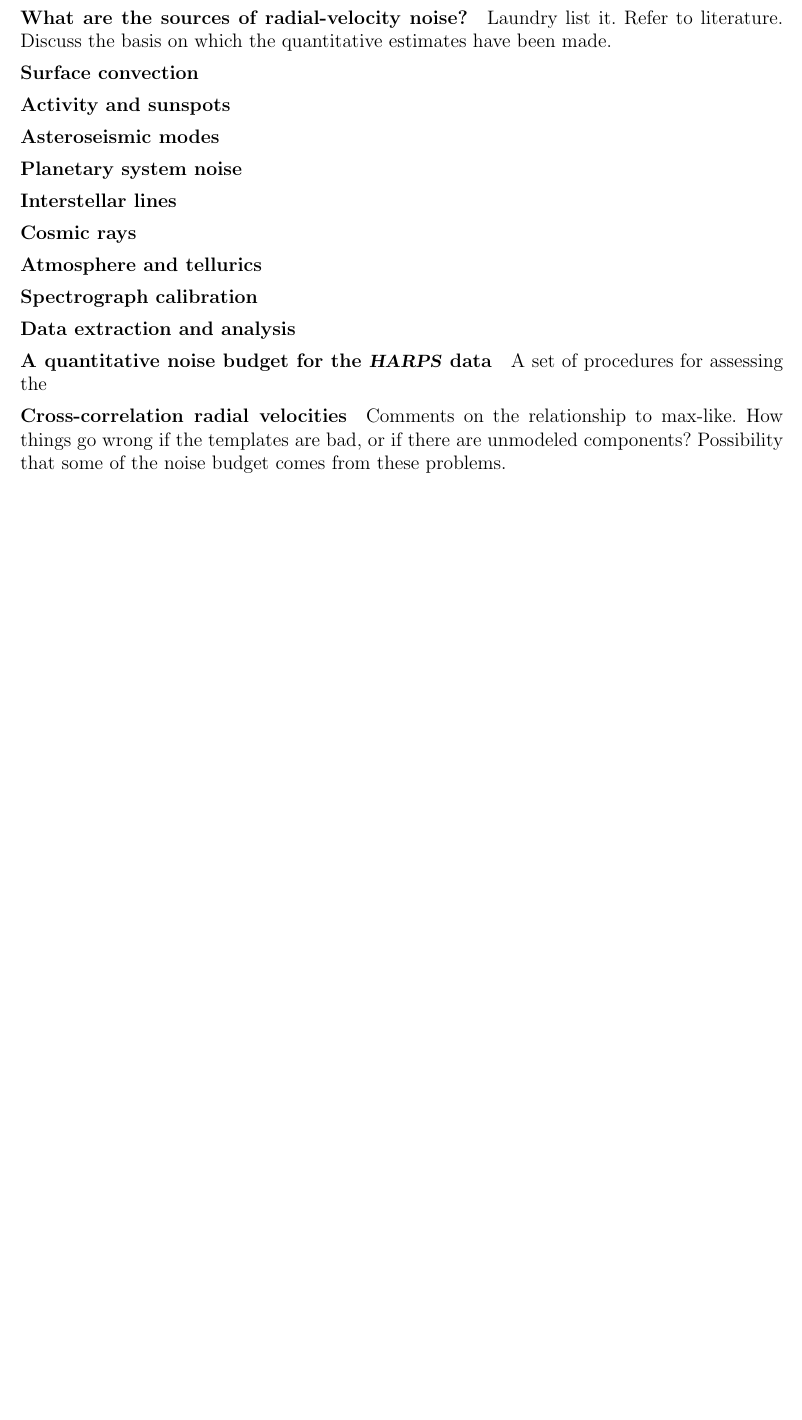
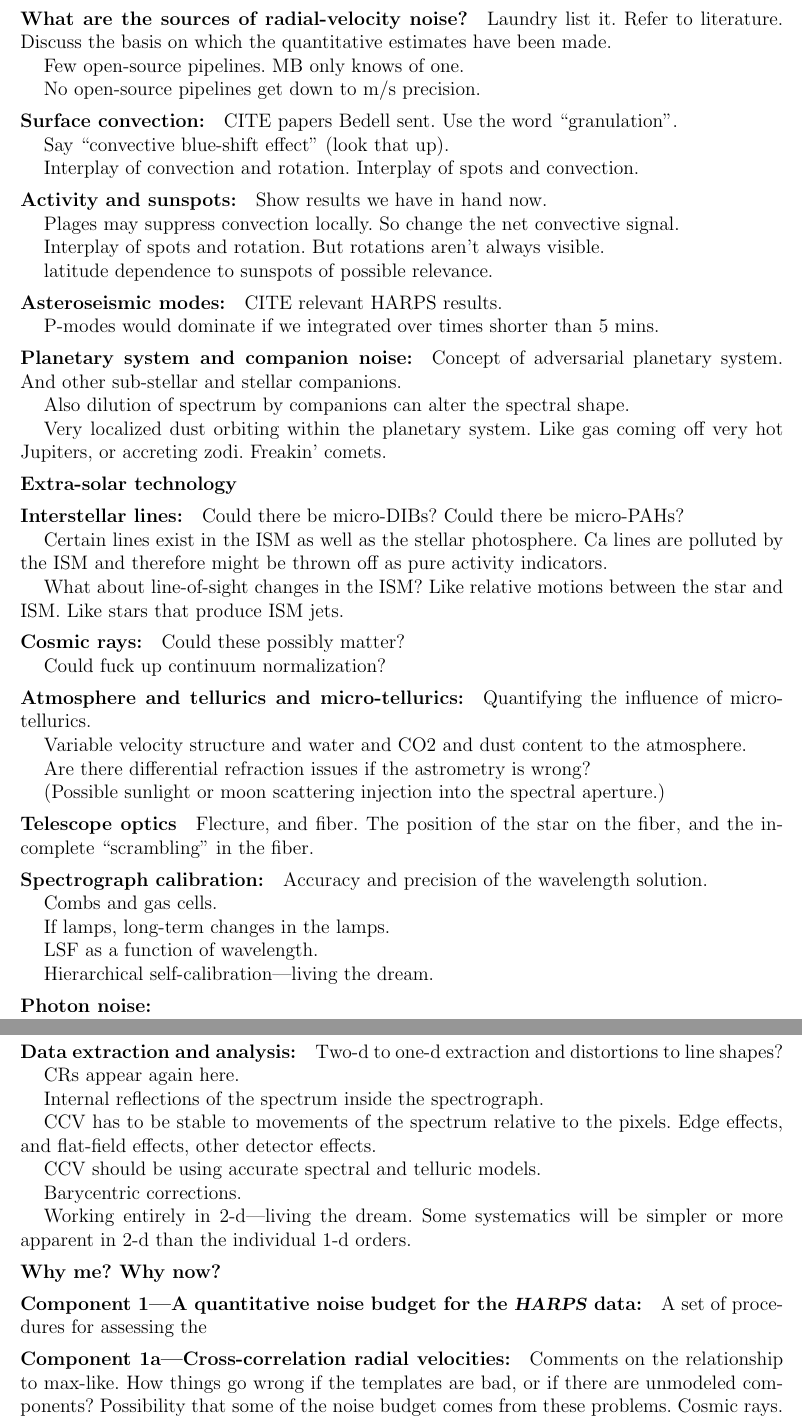
Before and after one commit to davidwhogg/GetRichOrDieTrying, a LaTeX document (Avast/description.tex): part of the page before the commit and two parts of pages 1 and 2 of 3 after it, the two joined at a grey line, cut so that both start at the same text, the shorter picture padded with empty space. Compiled offline with pdfLaTeX.

Commit message:
outline stuff from Bedell

```diff
--- a/Avast/description.tex
+++ b/Avast/description.tex
@@ -14,30 +14,107 @@
 Laundry list it. Refer to literature. Discuss the basis on
 which the quantitative estimates have been made.
 
-\paragraph{Surface convection}
+Few open-source pipelines. MB only knows of one.
 
-\paragraph{Activity and sunspots}
+No open-source pipelines get down to m/s precision.
 
-\paragraph{Asteroseismic modes}
+\paragraph{Surface convection:}
+CITE papers Bedell sent. Use the word ``granulation''.
 
-\paragraph{Planetary system noise}
+Say ``convective blue-shift effect'' (look that up).
 
-\paragraph{Interstellar lines}
+Interplay of convection and rotation. Interplay of spots and convection.
 
-\paragraph{Cosmic rays}
+\paragraph{Activity and sunspots:}
+Show results we have in hand now.
 
-\paragraph{Atmosphere and tellurics}
+Plages may suppress convection locally. So change the net convective signal.
 
-\paragraph{Spectrograph calibration}
+Interplay of spots and rotation. But rotations aren't always visible.
 
-\paragraph{Data extraction and analysis}
+latitude dependence to sunspots of possible relevance.
 
-\paragraph{A quantitative noise budget for the \HARPS\ data}
+\paragraph{Asteroseismic modes:}
+CITE relevant HARPS results.
+
+P-modes would dominate if we integrated over times shorter than 5 mins.
+
+\paragraph{Planetary system and companion noise:}
+Concept of adversarial planetary system. And other sub-stellar and stellar companions.
+
+Also dilution of spectrum by companions can alter the spectral shape.
+
+Very localized dust orbiting within the planetary system. Like gas
+coming off very hot Jupiters, or accreting zodi. Freakin' comets.
+
+\paragraph{Extra-solar technology}
+
+\paragraph{Interstellar lines:}
+Could there be micro-DIBs? Could there be micro-PAHs?
+
+Certain lines exist in the ISM as well as the stellar photosphere. Ca
+lines are polluted by the ISM and therefore might be thrown off as
+pure activity indicators.
+
+What about line-of-sight changes in the ISM? Like relative motions
+between the star and ISM. Like stars that produce ISM jets.
+
+\paragraph{Cosmic rays:}
+Could these possibly matter?
+
+Could fuck up continuum normalization?
+
+\paragraph{Atmosphere and tellurics and micro-tellurics:}
+Quantifying the influence of micro-tellurics.
+
+Variable velocity structure and water and CO2 and dust content to the atmosphere.
+
+Are there differential refraction issues if the astrometry is wrong?
+
+(Possible sunlight or moon scattering injection into the spectral aperture.)
+
+\paragraph{Telescope optics}
+Flecture, and fiber. The position of the star on the fiber, and the
+incomplete ``scrambling'' in the fiber.
+
+\paragraph{Spectrograph calibration:}
+Accuracy and precision of the wavelength solution.
+
+Combs and gas cells.
+
+If lamps, long-term changes in the lamps.
+
+LSF as a function of wavelength.
+
+Hierarchical self-calibration---living the dream.
+
+\paragraph{Photon noise:}
+
+\paragraph{Data extraction and analysis:}
+Two-d to one-d extraction and distortions to line shapes?
+
+CRs appear again here.
+
+Internal reflections of the spectrum inside the spectrograph.
+
+CCV has to be stable to movements of the spectrum relative to the
+pixels. Edge effects, and flat-field effects, other detector effects.
+
+CCV should be using accurate spectral and telluric models.
+
+Barycentric corrections.
+
+Working entirely in 2-d---living the dream. Some systematics will be
+simpler or more apparent in 2-d than the individual 1-d orders.
+
+\paragraph{Why me? Why now?}
+
+\paragraph{Component 1---A quantitative noise budget for the \HARPS\ data:}
 A set of procedures for assessing the
 
-\paragraph{Cross-correlation radial velocities}
+\paragraph{Component 1a---Cross-correlation radial velocities:}
 Comments on the relationship to max-like. How things go wrong
 if the templates are bad, or if there are unmodeled components?
 Possibility that some of the noise budget comes from these
-problems.
+problems. Cosmic rays. Tellurics. Etc.
 
```
Also changed, not shown: Avast/summary.tex (+9 -8 lines), Avast/description.tex (24 more changed lines).
